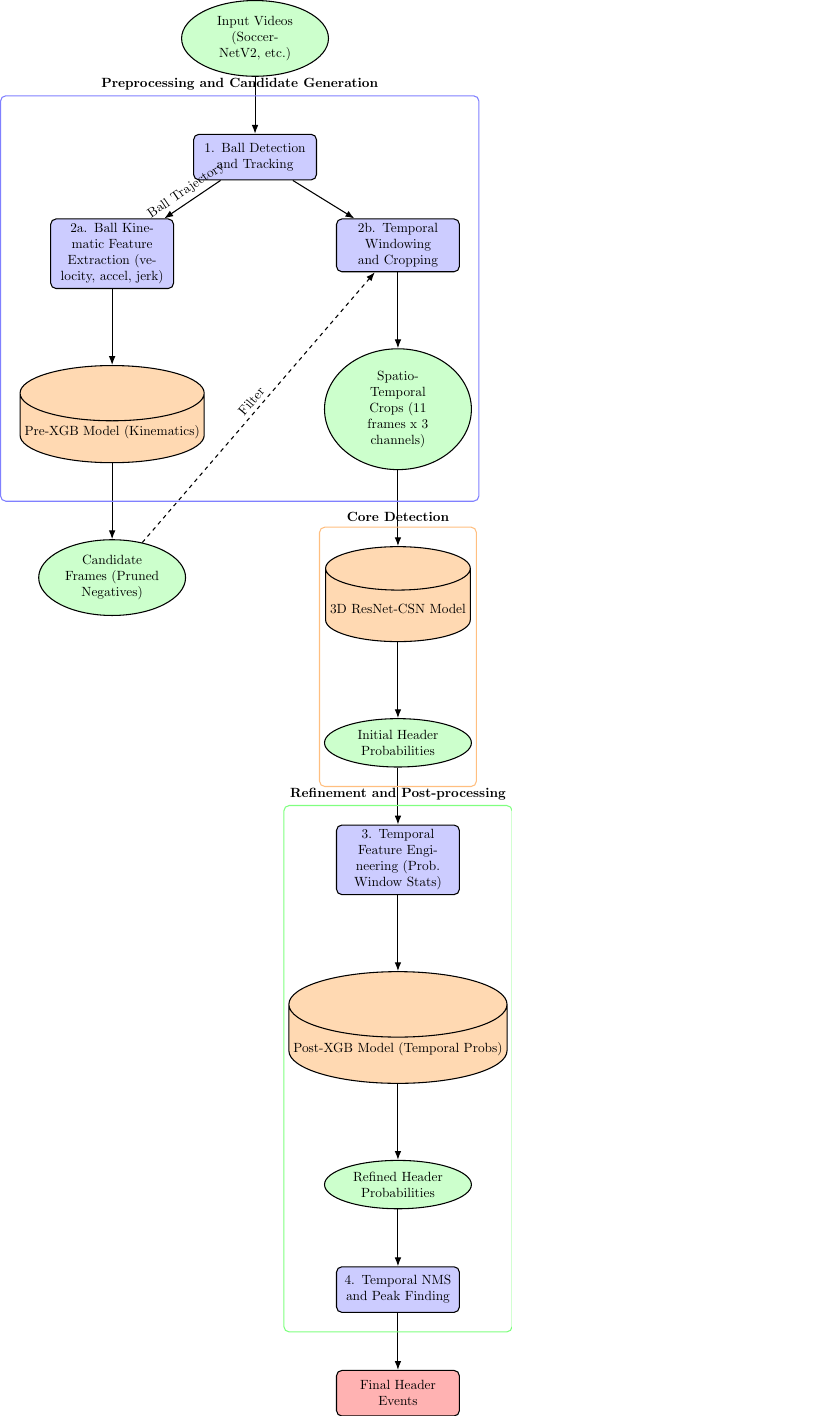
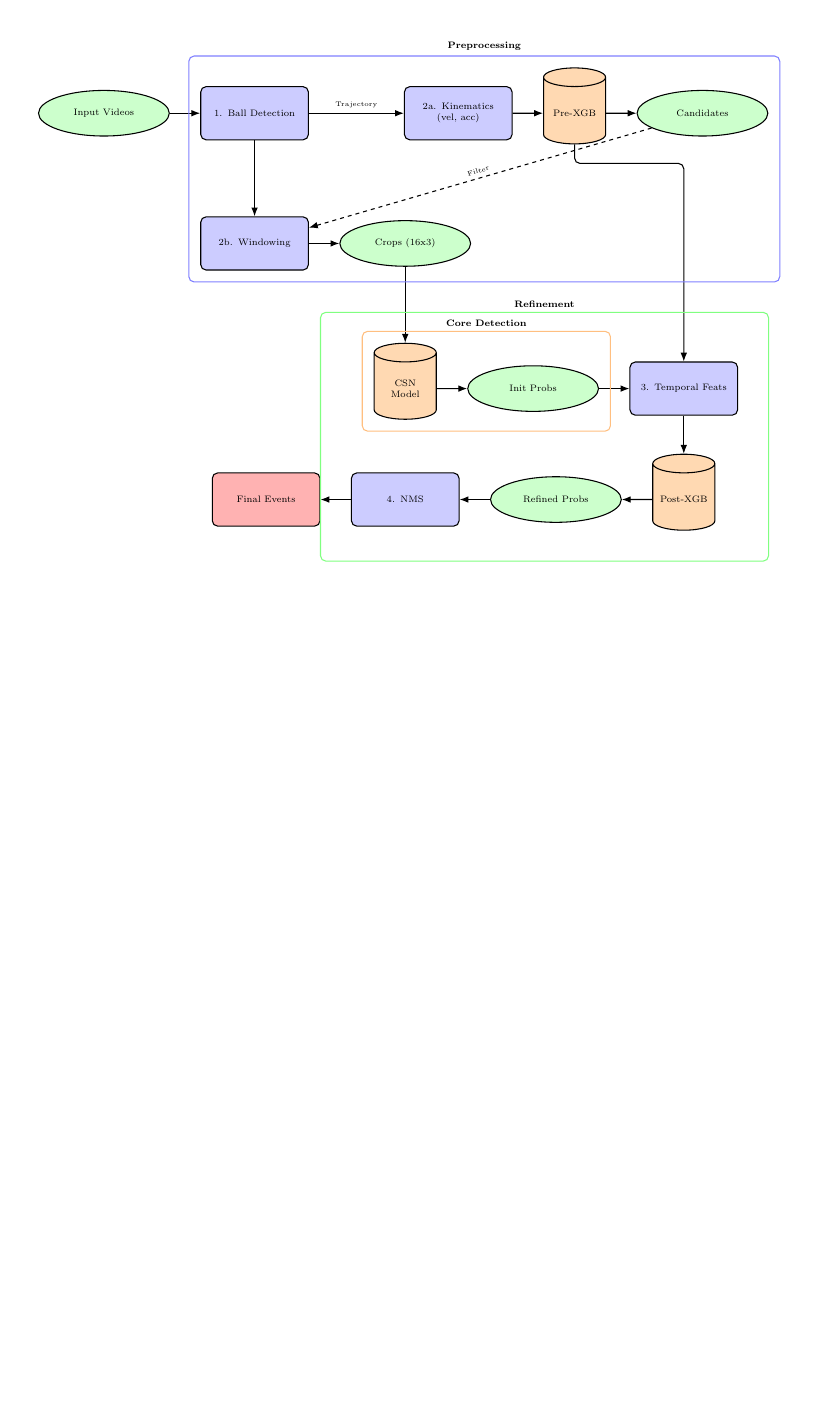
Before and after one commit to SimPL-UBC/header_net, a LaTeX figure (report/pipeline_diagram.tex): the whole page, the shorter picture padded with empty space. Compiled offline with pdfLaTeX.

```diff
--- a/report/pipeline_diagram.tex
+++ b/report/pipeline_diagram.tex
@@ -5,65 +5,81 @@
 \begin{document}
 
 \begin{tikzpicture}[
-    node distance=1.5cm and 2cm,
-    process/.style={rectangle, rounded corners, minimum width=3cm, minimum height=1.2cm, text centered, text width=3cm, draw=black, fill=blue!20, thick},
-    data/.style={ellipse, minimum width=2.5cm, text centered, text width=2.5cm, draw=black, fill=green!20, thick},
-    model/.style={cylinder, shape border rotate=90, aspect=0.3, minimum height=2.5cm, minimum width=1.5cm, text centered, draw=black, fill=orange!30, thick},
-    final/.style={rectangle, rounded corners, minimum width=3cm, minimum height=1.2cm, text centered, text width=3cm, draw=black, fill=red!30, thick},
+    node distance=0.8cm and 0.8cm,
+    process/.style={rectangle, rounded corners, minimum width=2.8cm, minimum height=1.4cm, text centered, text width=2.6cm, draw=black, fill=blue!20, thick, font=\scriptsize},
+    data/.style={ellipse, minimum width=2.5cm, minimum height=1.2cm, text centered, text width=2.2cm, draw=black, fill=green!20, thick, font=\scriptsize},
+    model/.style={cylinder, shape border rotate=90, aspect=0.3, minimum height=2.0cm, minimum width=1.5cm, text centered, text width=1.4cm, draw=black, fill=orange!30, thick, font=\scriptsize},
+    final/.style={rectangle, rounded corners, minimum width=2.8cm, minimum height=1.4cm, text centered, text width=2.6cm, draw=black, fill=red!30, thick, font=\scriptsize},
     arrow/.style={-Latex, thick},
     dashed_arrow/.style={-Latex, thick, dashed},
-    % Style for the bounding box labels
-    stage_label/.style={font=\bfseries}
+    stage_label/.style={font=\bfseries\scriptsize, align=center}
 ]
 
-% STAGE 1: Data Input & Preprocessing
-\node (videos) [data] {Input Videos (SoccerNetV2, etc.)};
-\node (ball_det) [process, below=of videos] {1. Ball Detection and Tracking};
-\node (kinematics) [process, below left=1cm and 0.5cm of ball_det] {2a. Ball Kinematic Feature Extraction (velocity, accel, jerk)};
-\node (sampling) [process, below right=1cm and 0.5cm of ball_det] {2b. Temporal Windowing and Cropping};
+% --- Row 1: Top Level (Preprocessing) ---
+\node (videos) [data] {Input Videos};
+\node (ball_det) [process, right=of videos] {1. Ball Detection};
 
-% STAGE 2: Weak Prefilter (XGB)
-\node (pre_xgb) [model, below=of kinematics, yshift=-0.5cm] {Pre-XGB Model (Kinematics)};
-\node (candidates) [data, below=of pre_xgb, yshift=-0.5cm] {Candidate Frames (Pruned Negatives)};
+% Extra space for "Trajectory" label
+\node (kinematics) [process, right=2.5cm of ball_det] {2a. Kinematics\\(vel, acc)};
+\node (pre_xgb) [model, right=of kinematics] {Pre-XGB};
+\node (candidates) [data, right=of pre_xgb] {Candidates};
 
-% STAGE 3: Main Detection Model (CNN)
-\node (cnn_input) [data, below=of sampling, yshift=-0.5cm] {Spatio-Temporal Crops (11 frames x 3 channels)};
-\node (cnn_model) [model, below=of cnn_input, yshift=-0.5cm] {3D ResNet-CSN Model};
-\node (cnn_probs) [data, below=of cnn_model, yshift=-0.5cm] {Initial Header Probabilities};
+% --- Row 2: Windowing (Stepped Down) ---
+\node (sampling) [process, below=2cm of ball_det] {2b. Windowing};
+\node (cnn_input) [data, right=of sampling] {Crops (16x3)};
 
-% STAGE 4: Refinement (XGB)
-\node (temporal_feats) [process, below=of cnn_probs] {3. Temporal Feature Engineering (Prob. Window Stats)};
-\node (post_xgb) [model, below=of temporal_feats, yshift=-0.5cm] {Post-XGB Model (Temporal Probs)};
-\node (final_probs) [data, below=of post_xgb, yshift=-0.5cm] {Refined Header Probabilities};
+% --- Row 3: Core Detection (Stepped Down Again) ---
+% Increased spacing to 4.5cm to move Core Detection further down
+\node (cnn_model) [model, below=2cm of cnn_input] {CSN Model};
+\node (cnn_probs) [data, right=of cnn_model] {Init Probs};
+\node (temporal_feats) [process, right=of cnn_probs] {3. Temporal Feats};
 
-% STAGE 5: Final Event Detection
-\node (nms) [process, below=of final_probs] {4. Temporal NMS and Peak Finding};
-\node (output) [final, below=of nms] {Final Header Events};
+% --- Row 4: Refinement (Bottom) ---
+\node (post_xgb) [model, below=1cm of temporal_feats] {Post-XGB};
+\node (final_probs) [data, left=of post_xgb] {Refined Probs};
+\node (nms) [process, left=of final_probs] {4. NMS};
+\node (output) [final, left=of nms] {Final Events};
 
-% Arrows
+
+% --- Arrows ---
+
+% Row 1
 \draw [arrow] (videos) -- (ball_det);
-\draw [arrow] (ball_det) -- node[pos=0.5, above, sloped] {Ball Trajectory} (kinematics);
-\draw [arrow] (ball_det) -- (sampling);
-
+\draw [arrow] (ball_det) -- node[midway, above, font=\tiny] {Trajectory} (kinematics);
 \draw [arrow] (kinematics) -- (pre_xgb);
 \draw [arrow] (pre_xgb) -- (candidates);
-\draw [dashed_arrow] (candidates) -- node[pos=0.5, above, sloped] {Filter} (sampling);
 
+% Row 1 -> Row 2
+\draw [arrow] (ball_det) -- (sampling);
+\draw [dashed_arrow] (candidates) -- node[midway, above, sloped, font=\tiny] {Filter} (sampling);
+
+% Row 2 -> Row 3
 \draw [arrow] (sampling) -- (cnn_input);
-\draw [arrow] (cnn_input) -- (cnn_model);
+\draw [arrow] (cnn_input) -- (cnn_model); % Down step
 \draw [arrow] (cnn_model) -- (cnn_probs);
+\draw [arrow] (cnn_probs) -- (temporal_feats);
 
-\draw [arrow] (cnn_probs) -- (temporal_feats);
+% Pre-XGB -> Temporal Feats (Long connection)
+% Route: From Pre-XGB (Row 1) to Temporal Feats (Row 3)
+\draw [arrow, rounded corners] (pre_xgb.south) -- ++(0,-0.5) -| (temporal_feats.north);
+
+
+% Row 3 -> Row 4
 \draw [arrow] (temporal_feats) -- (post_xgb);
 \draw [arrow] (post_xgb) -- (final_probs);
-
 \draw [arrow] (final_probs) -- (nms);
 \draw [arrow] (nms) -- (output);
 
-% Bounding Boxes for conceptual stages
-\node[draw=blue!50, thick, rounded corners, inner ysep=1cm, inner xsep=0.5cm, fit=(ball_det) (kinematics) (sampling) (pre_xgb), label={[stage_label]above:Preprocessing and Candidate Generation}] {};
-\node[draw=orange!50, thick, rounded corners, inner ysep=0.5cm, fit=(cnn_model) (cnn_probs), label={[stage_label]above:Core Detection}] {};
-\node[draw=green!50, thick, rounded corners, inner ysep=0.5cm, fit=(temporal_feats) (post_xgb) (nms), label={[stage_label]above:Refinement and Post-processing}] {};
+
+% --- Bounding Boxes ---
+\node[draw=blue!50, thick, rounded corners, inner sep=0.3cm, fit=(ball_det) (kinematics) (pre_xgb) (candidates) (sampling), label={[stage_label]above:Preprocessing}] {};
+
+% Core Detection (Inner Box)
+\node[draw=orange!50, thick, rounded corners, inner sep=0.3cm, fit=(cnn_model) (cnn_probs), label={[stage_label]above:Core Detection}] {};
+
+% Refinement (Outer Box - Enclosing Core Detection)
+% Includes Core Detection nodes + Refinement nodes
+\node[draw=green!50, thick, rounded corners, inner sep=0.8cm, fit=(cnn_model) (cnn_probs) (temporal_feats) (post_xgb) (nms), label={[stage_label]above:Refinement}] {};
 
 \end{tikzpicture}
 
```
Also changed, not shown: report/pipeline_diagram.pdf, report/pipeline_diagram.tex (4 more changed lines), 5 other files.
